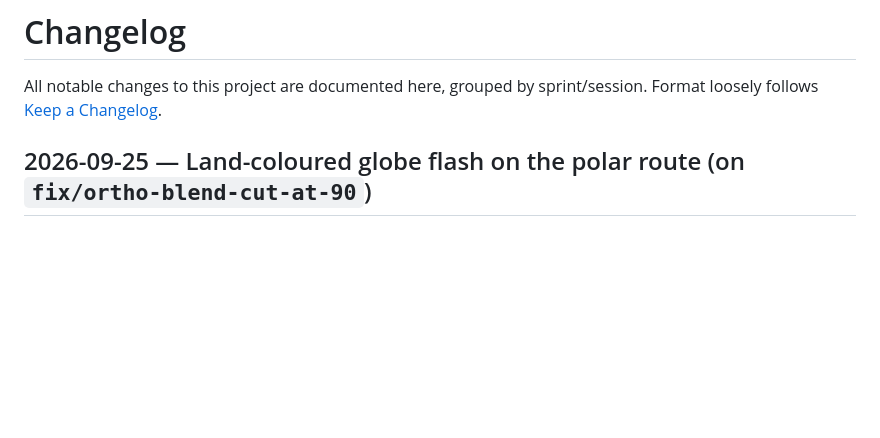
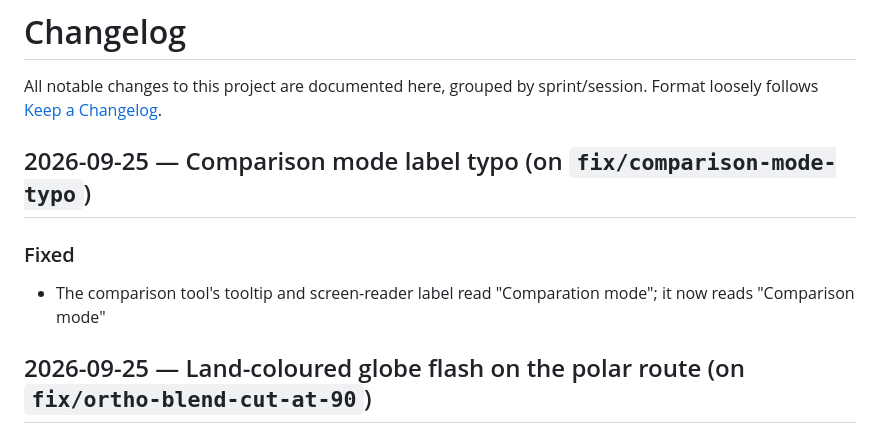
Before and after one commit to Binardino/map_projektor_universal_converter, a Markdown page: CHANGELOG.md, the part around the change. Rendered like a GitHub page; blank space fills up the shorter version.

Commit message:
docs: changelog entry for the comparison mode typo

```diff
--- a/CHANGELOG.md
+++ b/CHANGELOG.md
@@ -1,6 +1,11 @@
 # Changelog
 
 All notable changes to this project are documented here, grouped by sprint/session. Format loosely follows [Keep a Changelog](https://keepachangelog.com/).
+
+## 2026-09-25 — Comparison mode label typo (on `fix/comparison-mode-typo`)
+
+### Fixed
+- The comparison tool's tooltip and screen-reader label read "Comparation mode"; it now reads "Comparison mode"
 
 ## 2026-09-25 — Land-coloured globe flash on the polar route (on `fix/ortho-blend-cut-at-90`)
 
```
